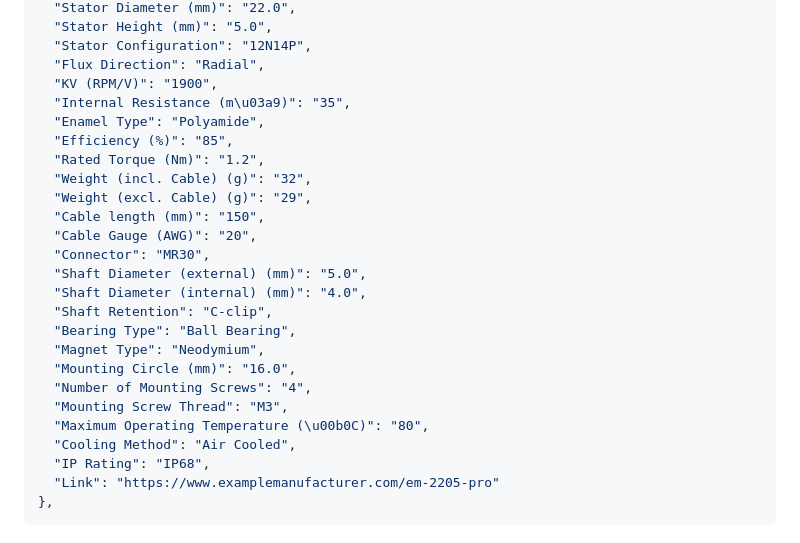
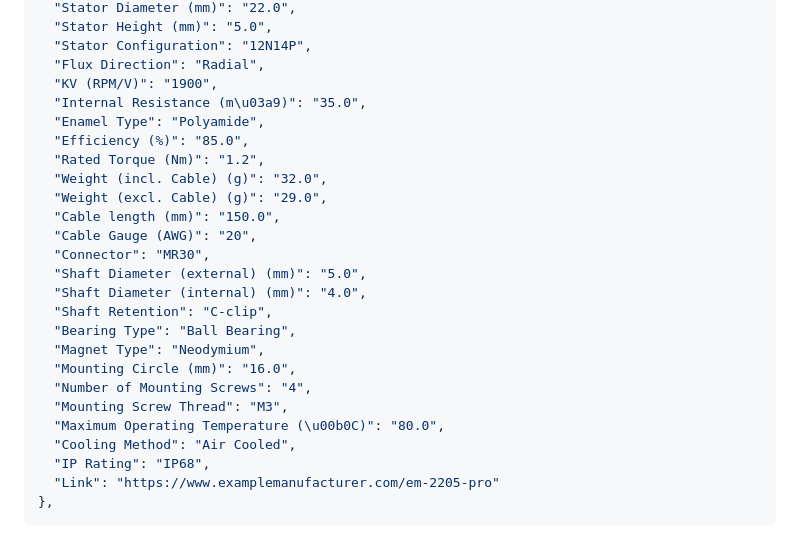
Before and after one commit to marc-frank/motor-database, a Markdown page: CONTRIBUTING.md, the part around the change. GitHub-like rendering.

```diff
--- a/CONTRIBUTING.md
+++ b/CONTRIBUTING.md
@@ -22,13 +22,13 @@ When contributing, please provide as much information as possible for the follow
   "Stator Configuration": "12N14P",
   "Flux Direction": "Radial",
   "KV (RPM/V)": "1900",
-  "Internal Resistance (m\u03a9)": "35",
+  "Internal Resistance (m\u03a9)": "35.0",
   "Enamel Type": "Polyamide",
-  "Efficiency (%)": "85",
+  "Efficiency (%)": "85.0",
   "Rated Torque (Nm)": "1.2",
-  "Weight (incl. Cable) (g)": "32",
-  "Weight (excl. Cable) (g)": "29",
-  "Cable length (mm)": "150",
+  "Weight (incl. Cable) (g)": "32.0",
+  "Weight (excl. Cable) (g)": "29.0",
+  "Cable length (mm)": "150.0",
   "Cable Gauge (AWG)": "20",
   "Connector": "MR30",
   "Shaft Diameter (external) (mm)": "5.0",
@@ -39,7 +39,7 @@ When contributing, please provide as much information as possible for the follow
   "Mounting Circle (mm)": "16.0",
   "Number of Mounting Screws": "4",
   "Mounting Screw Thread": "M3",
-  "Maximum Operating Temperature (\u00b0C)": "80",
+  "Maximum Operating Temperature (\u00b0C)": "80.0",
   "Cooling Method": "Air Cooled",
   "IP Rating": "IP68",
   "Link": "https://www.examplemanufacturer.com/em-2205-pro"
```
